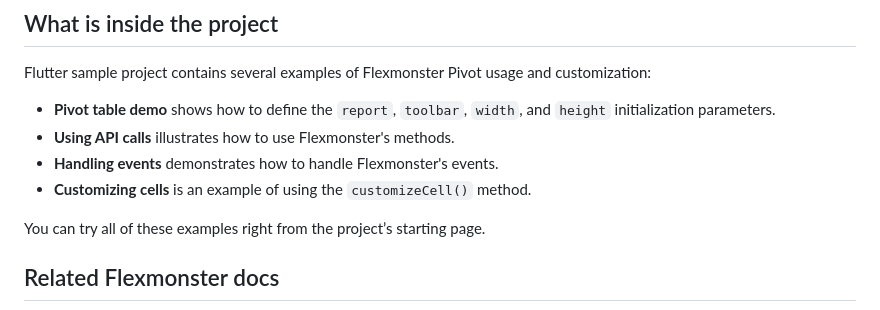
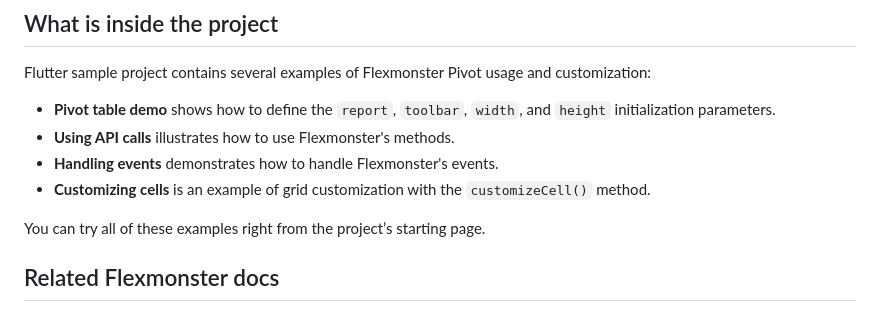
Before and after one commit to flexmonster/pivot-flutter, a Markdown page: README.md, the part around the change. Drawn GitHub-style.

```diff
--- a/README.md
+++ b/README.md
@@ -56,7 +56,7 @@ Flutter sample project contains several examples of Flexmonster Pivot usage and
 - **Pivot table demo** shows how to define the `report`, `toolbar`, `width`, and `height` initialization parameters.
 - **Using API calls** illustrates how to use Flexmonster's methods.
 - **Handling events** demonstrates how to handle Flexmonster's events.
-- **Customizing cells** is an example of using the `customizeCell()` method.
+- **Customizing cells** is an example of grid customization with the `customizeCell()` method.
 
 You can try all of these examples right from the project’s starting page.
 
```
